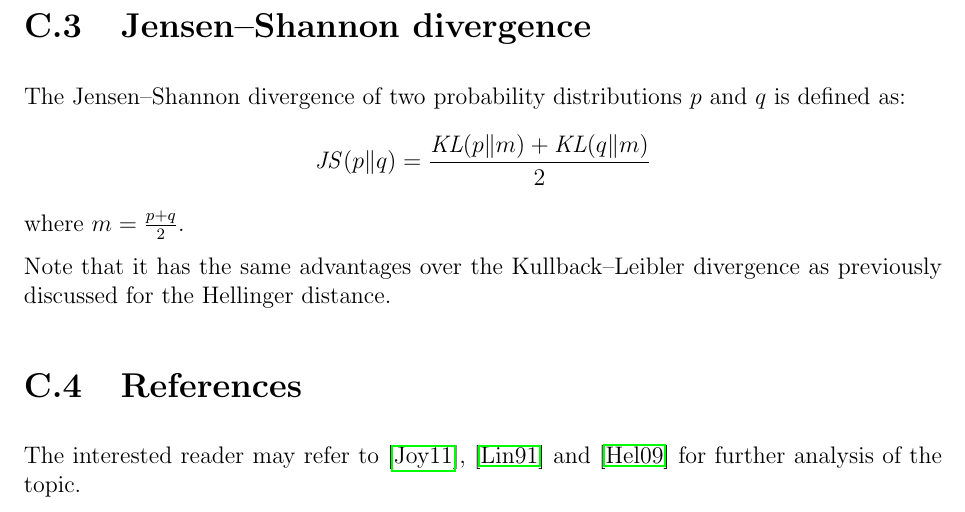
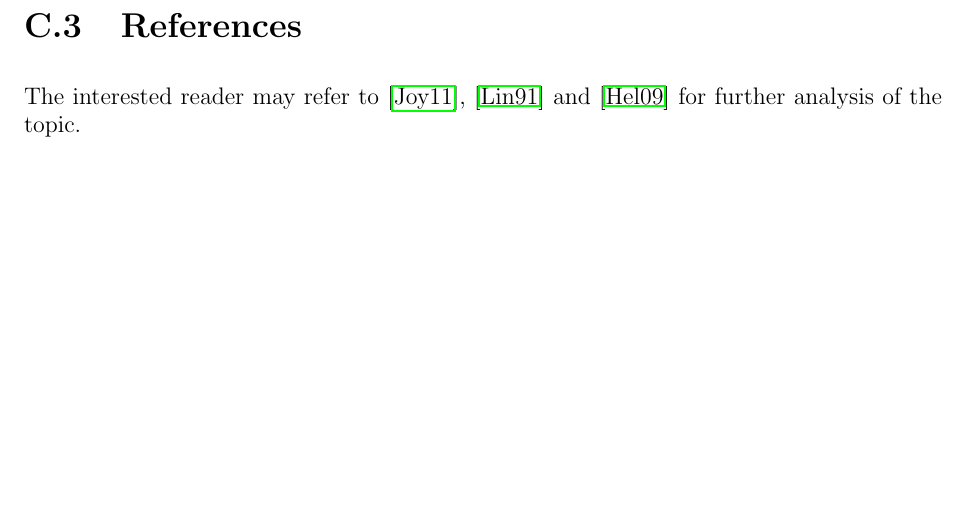
Before and after one commit to Davide95/msc_thesis, a LaTeX thesis (thesis/main.tex, which reads thesis/chapters/appendix/statisticalDistances.tex): part of page 49 of 56, cut at the place of the change, the shorter picture padded with empty space. Compiled offline with pdfLaTeX.

```diff
--- a/thesis/chapters/appendix/statisticalDistances.tex
+++ b/thesis/chapters/appendix/statisticalDistances.tex
@@ -45,13 +45,5 @@
 \[\mathit{HD}(p, q) = \mathit{HD}(q, p) = \frac{1}{\sqrt{2}} \sqrt{\sum_i (\sqrt{p(i)} - \sqrt{q(i)})^2}\]
 Note that in the literature the Hellinger distance is defined in different ways (e.g. with or without $\frac{1}{\sqrt{2}}$).
 
-\section{Jensen–Shannon divergence}
-The Jensen–Shannon divergence of two probability distributions $p$ and $q$ is defined as:
-\[ \mathit{JS}(p \| q) = \frac{\mathit{KL}(p \| m) + \mathit{KL}(q \| m)}{2} \]
-where $m = \frac{p+q}{2}$.
-
-Note that it has the same advantages over the Kullback–Leibler divergence
-as previously discussed for the Hellinger distance.
-
 \section{References}
 The interested reader may refer to \cite{Joyce2011}, \cite{61115} and \cite{Hellinger1909} for further analysis of the topic.
```
